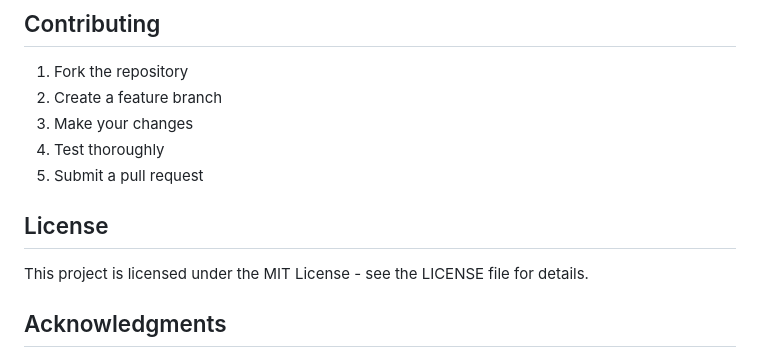
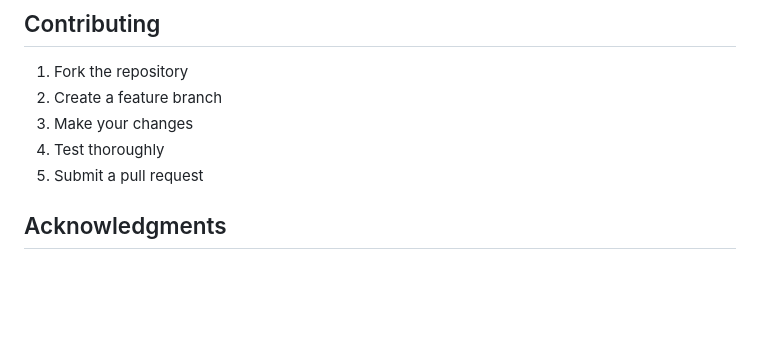
Before and after one commit to Madhujya937/ai-bot, a Markdown page: README.md, the part around the change. Rendered like a GitHub page; blank space fills up the shorter version.

```diff
--- a/README.md
+++ b/README.md
@@ -168,9 +168,6 @@ Once the backend is running, visit:
 4. Test thoroughly
 5. Submit a pull request
 
-## License
-
-This project is licensed under the MIT License - see the LICENSE file for details.
 
 ## Acknowledgments
 
```
